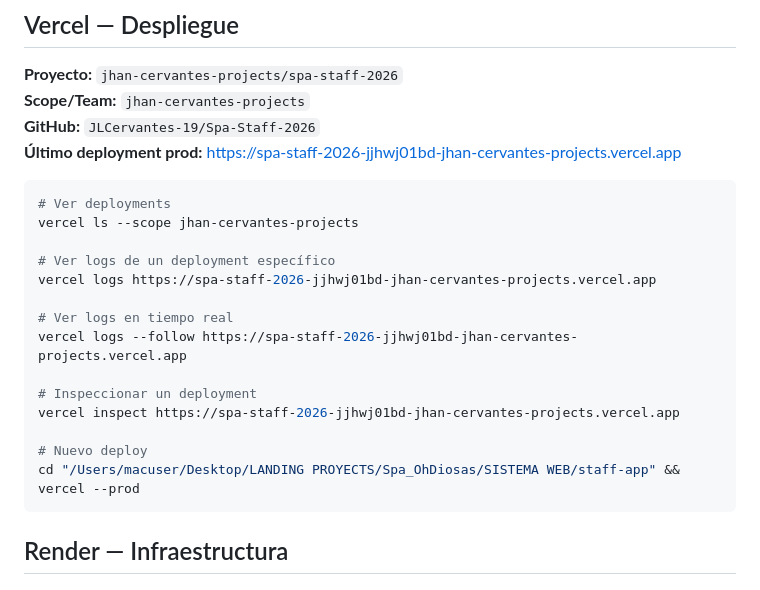
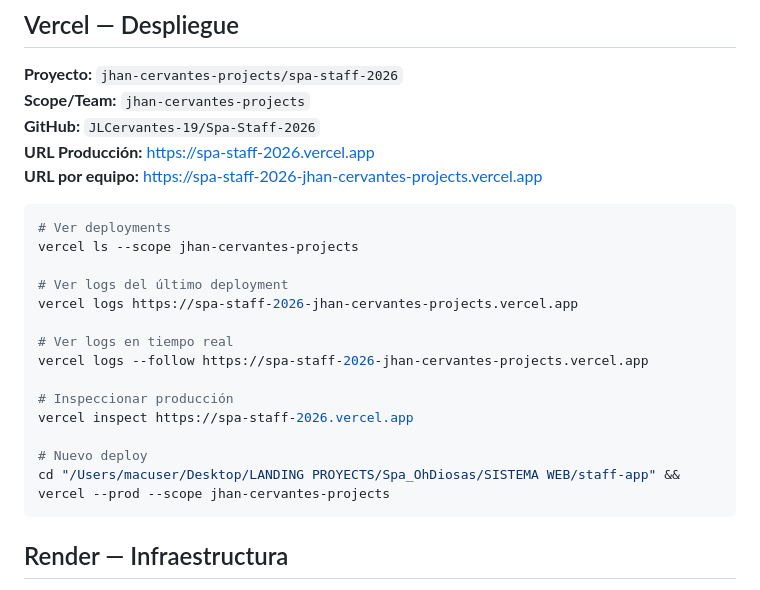
Before and after one commit to JLCervantes-19/Spa-Staff-2026, a Markdown page: CLAUDE.md, the part around the change. Rendered like a GitHub page.

Commit message:
docs: actualiza CLAUDE.md con URL de producción correcta en Vercel
URL producción: https://spa-staff-2026.vercel.app

Co-Authored-By: Claude Sonnet 4.6 <noreply@anthropic.com>

````diff
--- a/CLAUDE.md
+++ b/CLAUDE.md
@@ -33,23 +33,24 @@ Tienes acceso completo vía MCP de Supabase. Puedes hacer cambios directos a la
 **Proyecto:** `jhan-cervantes-projects/spa-staff-2026`
 **Scope/Team:** `jhan-cervantes-projects`
 **GitHub:** `JLCervantes-19/Spa-Staff-2026`
-**Último deployment prod:** https://spa-staff-2026-jjhwj01bd-jhan-cervantes-projects.vercel.app
+**URL Producción:** https://spa-staff-2026.vercel.app
+**URL por equipo:** https://spa-staff-2026-jhan-cervantes-projects.vercel.app
 
 ```bash
 # Ver deployments
 vercel ls --scope jhan-cervantes-projects
 
-# Ver logs de un deployment específico
-vercel logs https://spa-staff-2026-jjhwj01bd-jhan-cervantes-projects.vercel.app
+# Ver logs del último deployment
+vercel logs https://spa-staff-2026-jhan-cervantes-projects.vercel.app
 
 # Ver logs en tiempo real
-vercel logs --follow https://spa-staff-2026-jjhwj01bd-jhan-cervantes-projects.vercel.app
+vercel logs --follow https://spa-staff-2026-jhan-cervantes-projects.vercel.app
 
-# Inspeccionar un deployment
-vercel inspect https://spa-staff-2026-jjhwj01bd-jhan-cervantes-projects.vercel.app
+# Inspeccionar producción
+vercel inspect https://spa-staff-2026.vercel.app
 
 # Nuevo deploy
-cd "/Users/macuser/Desktop/LANDING PROYECTS/Spa_OhDiosas/SISTEMA WEB/staff-app" && vercel --prod
+cd "/Users/macuser/Desktop/LANDING PROYECTS/Spa_OhDiosas/SISTEMA WEB/staff-app" && vercel --prod --scope jhan-cervantes-projects
 ```
 
 ## Render — Infraestructura
````
